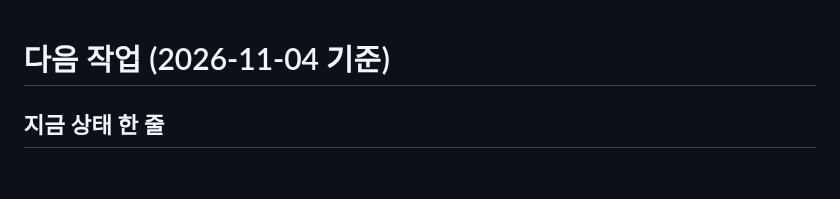
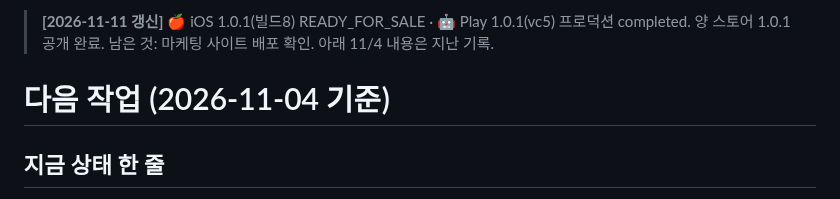
Before and after one commit to rufnek737/pilot-logbook, a Markdown page: 다음-작업.md, the part around the change. Rendered like a GitHub page; blank space fills up the shorter version.

```diff
--- a/다음-작업.md
+++ b/다음-작업.md
@@ -1,3 +1,6 @@
+> **[2026-11-11 갱신]** 🍎 iOS 1.0.1(빌드8) READY_FOR_SALE · 🤖 Play 1.0.1(vc5) 프로덕션 completed.
+> 양 스토어 1.0.1 공개 완료. 남은 것: 마케팅 사이트 배포 확인. 아래 11/4 내용은 지난 기록.
+
 # 다음 작업 (2026-11-04 기준)
 
 ## 지금 상태 한 줄
```
Also changed, not shown: WORKLOG.md (+8 -0 lines).
